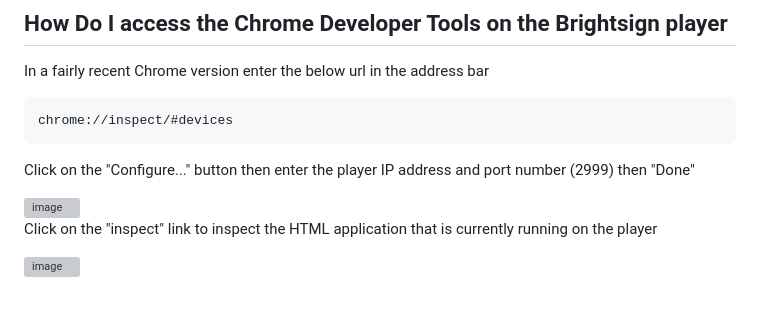
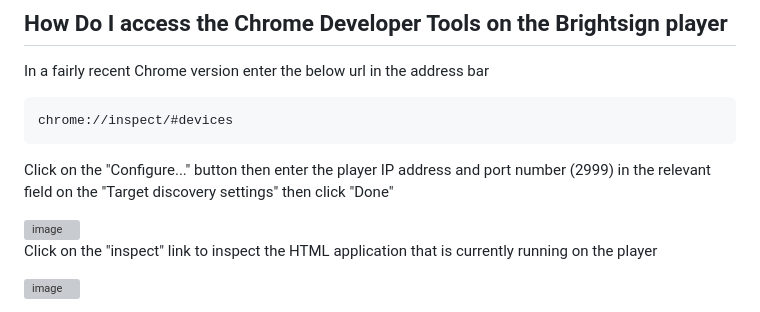
Before and after one commit to RomeoLB/rlb-html-debug, a Markdown page: README.md, the part around the change. Rendered like a GitHub page; grey boxes are pictures that could not be loaded.

````diff
--- a/README.md
+++ b/README.md
@@ -74,7 +74,7 @@ In a fairly recent Chrome version enter the below url in the address bar
 ```bash
 chrome://inspect/#devices
 ```
-Click on the "Configure..." button then enter the player IP address and port number (2999) then "Done"
+Click on the "Configure..." button then enter the player IP address and port number (2999) in the relevant field on the "Target discovery settings" then click "Done"
 
 <img width="783" alt="image" src="https://github.com/user-attachments/assets/52708164-fcfa-4a4b-b61c-399828f6e493">
 
````
